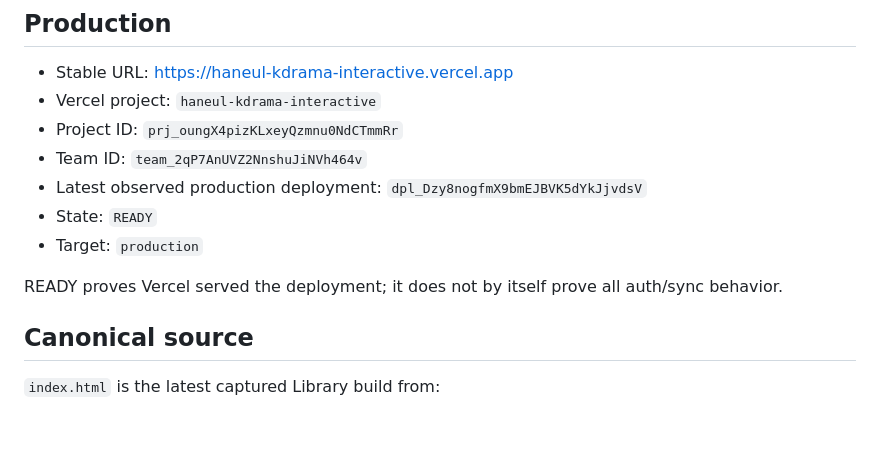
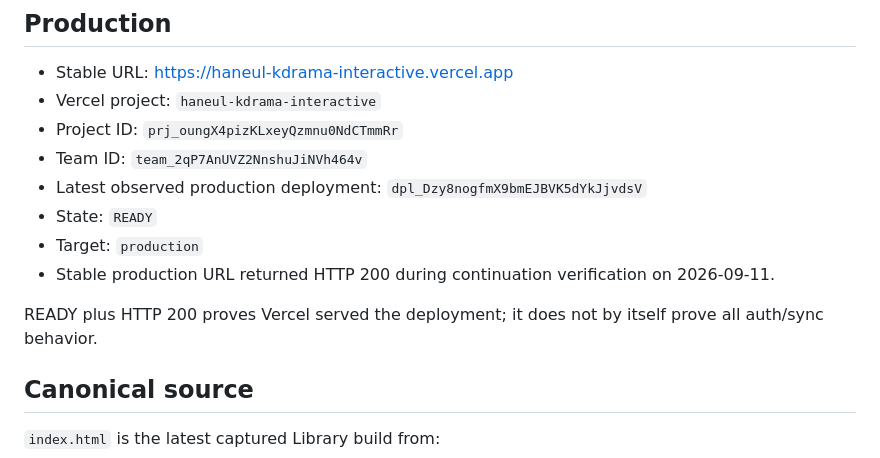
Before and after one commit to sushan5140/haneul-kdrama-interactive, a Markdown page: docs/CURRENT_STATE.md, the part around one of its changes. GitHub-like rendering; blank space fills up the shorter version.

```diff
--- a/docs/CURRENT_STATE.md
+++ b/docs/CURRENT_STATE.md
@@ -10,8 +10,9 @@ Last refreshed: **2026-09-11**
 - Latest observed production deployment: `dpl_Dzy8nogfmX9bmEJBVK5dYkJjvdsV`
 - State: `READY`
 - Target: `production`
+- Stable production URL returned HTTP 200 during continuation verification on 2026-09-11.
 
-READY proves Vercel served the deployment; it does not by itself prove all auth/sync behavior.
+READY plus HTTP 200 proves Vercel served the deployment; it does not by itself prove all auth/sync behavior.
 
 ## Canonical source
 `index.html` is the latest captured Library build from:
```
Also changed, not shown: other parts of docs/CURRENT_STATE.md (+23 -13 lines).
